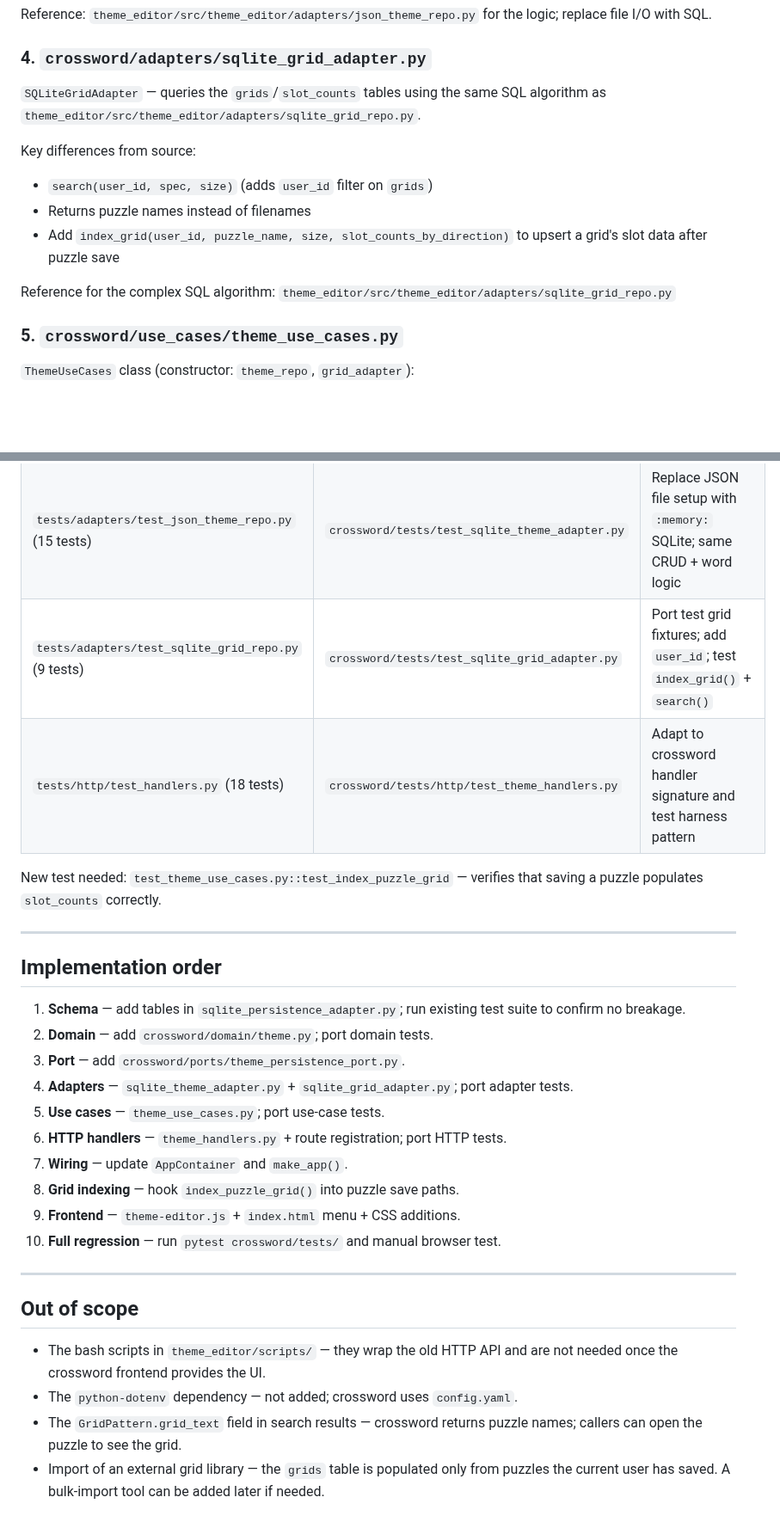
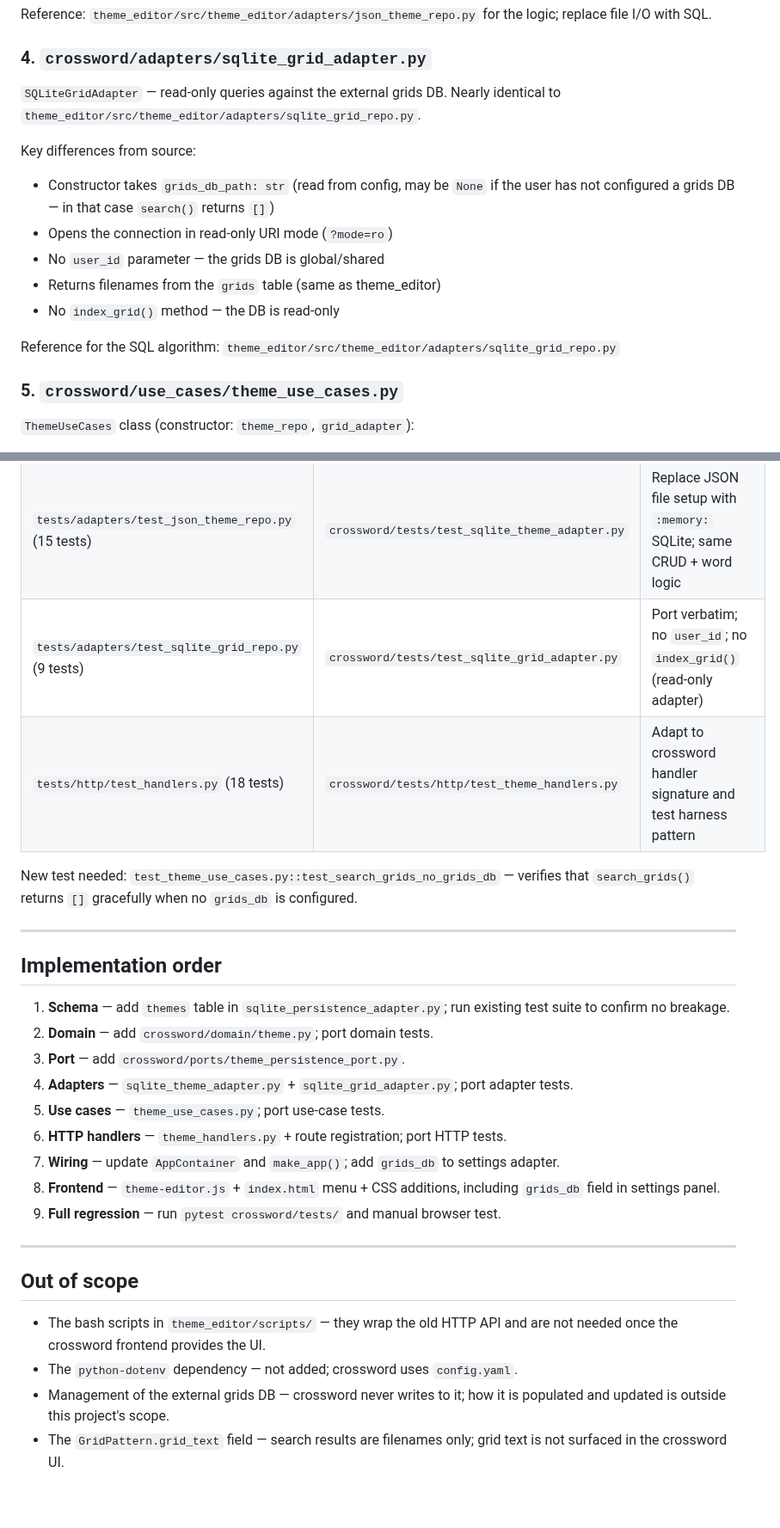
Before and after one commit to philhanna/crossword, a Markdown page: merge_themes.md, 2 parts joined by grey strips. Shown at 86% size. Rendered like a GitHub page; blank space fills up the shorter version.

Commit message:
Revise merge plan: grids DB is separate, read-only, and configured via grids_db in config.yaml
Co-Authored-By: Claude Sonnet 4.6 <noreply@anthropic.com>

```diff
--- a/merge_themes.md
+++ b/merge_themes.md
@@ -105,16 +91,18 @@ the logic; replace file I/O with SQL.
 
 ### 4. `crossword/adapters/sqlite_grid_adapter.py`
 
-`SQLiteGridAdapter` — queries the `grids`/`slot_counts` tables using the
-same SQL algorithm as `theme_editor/src/theme_editor/adapters/sqlite_grid_repo.py`.
+`SQLiteGridAdapter` — read-only queries against the external grids DB.
+Nearly identical to `theme_editor/src/theme_editor/adapters/sqlite_grid_repo.py`.
 
 Key differences from source:
-- `search(user_id, spec, size)` (adds `user_id` filter on `grids`)
-- Returns puzzle names instead of filenames
-- Add `index_grid(user_id, puzzle_name, size, slot_counts_by_direction)` to
-  upsert a grid's slot data after puzzle save
+- Constructor takes `grids_db_path: str` (read from config, may be `None`
+  if the user has not configured a grids DB — in that case `search()` returns `[]`)
+- Opens the connection in read-only URI mode (`?mode=ro`)
+- No `user_id` parameter — the grids DB is global/shared
+- Returns filenames from the `grids` table (same as theme_editor)
+- No `index_grid()` method — the DB is read-only
 
-Reference for the complex SQL algorithm:
+Reference for the SQL algorithm:
 `theme_editor/src/theme_editor/adapters/sqlite_grid_repo.py`
 
 ### 5. `crossword/use_cases/theme_use_cases.py`
@@ -253,18 +242,18 @@ in `crossword/tests/`:
 | `tests/application/test_theme_service.py` (14 tests) | `crossword/tests/test_theme_use_cases.py` | Convert module-function calls to `ThemeUseCases` method calls; add `user_id` arg |
 | `tests/application/test_grid_service.py` (1 test) | Merge into `test_theme_use_cases.py` | `search_grids()` test |
 | `tests/adapters/test_json_theme_repo.py` (15 tests) | `crossword/tests/test_sqlite_theme_adapter.py` | Replace JSON file setup with `:memory:` SQLite; same CRUD + word logic |
-| `tests/adapters/test_sqlite_grid_repo.py` (9 tests) | `crossword/tests/test_sqlite_grid_adapter.py` | Port test grid fixtures; add `user_id`; test `index_grid()` + `search()` |
+| `tests/adapters/test_sqlite_grid_repo.py` (9 tests) | `crossword/tests/test_sqlite_grid_adapter.py` | Port verbatim; no `user_id`; no `index_grid()` (read-only adapter) |
 | `tests/http/test_handlers.py` (18 tests) | `crossword/tests/http/test_theme_handlers.py` | Adapt to crossword handler signature and test harness pattern |
 
-New test needed: `test_theme_use_cases.py::test_index_puzzle_grid` — verifies
-that saving a puzzle populates `slot_counts` correctly.
+New test needed: `test_theme_use_cases.py::test_search_grids_no_grids_db` — verifies
+that `search_grids()` returns `[]` gracefully when no `grids_db` is configured.
 
 ---
 
 ## Implementation order
 
-1. **Schema** — add tables in `sqlite_persistence_adapter.py`; run existing test
-   suite to confirm no breakage.
+1. **Schema** — add `themes` table in `sqlite_persistence_adapter.py`; run
+   existing test suite to confirm no breakage.
 2. **Domain** — add `crossword/domain/theme.py`; port domain tests.
 3. **Port** — add `crossword/ports/theme_persistence_port.py`.
 4. **Adapters** — `sqlite_theme_adapter.py` + `sqlite_grid_adapter.py`; port
@@ -272,10 +261,11 @@ that saving a puzzle populates `slot_counts` correctly.
 5. **Use cases** — `theme_use_cases.py`; port use-case tests.
 6. **HTTP handlers** — `theme_handlers.py` + route registration; port HTTP
    tests.
-7. **Wiring** — update `AppContainer` and `make_app()`.
-8. **Grid indexing** — hook `index_puzzle_grid()` into puzzle save paths.
-9. **Frontend** — `theme-editor.js` + `index.html` menu + CSS additions.
-10. **Full regression** — run `pytest crossword/tests/` and manual browser test.
+7. **Wiring** — update `AppContainer` and `make_app()`; add `grids_db` to
+   settings adapter.
+8. **Frontend** — `theme-editor.js` + `index.html` menu + CSS additions,
+   including `grids_db` field in settings panel.
+9. **Full regression** — run `pytest crossword/tests/` and manual browser test.
 
 ---
 
@@ -284,8 +274,7 @@ that saving a puzzle populates `slot_counts` correctly.
 - The bash scripts in `theme_editor/scripts/` — they wrap the old HTTP API
   and are not needed once the crossword frontend provides the UI.
 - The `python-dotenv` dependency — not added; crossword uses `config.yaml`.
-- The `GridPattern.grid_text` field in search results — crossword returns
-  puzzle names; callers can open the puzzle to see the grid.
-- Import of an external grid library — the `grids` table is populated only
-  from puzzles the current user has saved. A bulk-import tool can be added
-  later if needed.
+- Management of the external grids DB — crossword never writes to it; how
+  it is populated and updated is outside this project's scope.
+- The `GridPattern.grid_text` field — search results are filenames only;
+  grid text is not surfaced in the crossword UI.
```
Also changed, not shown: other parts of merge_themes.md (+34 -47 lines).
